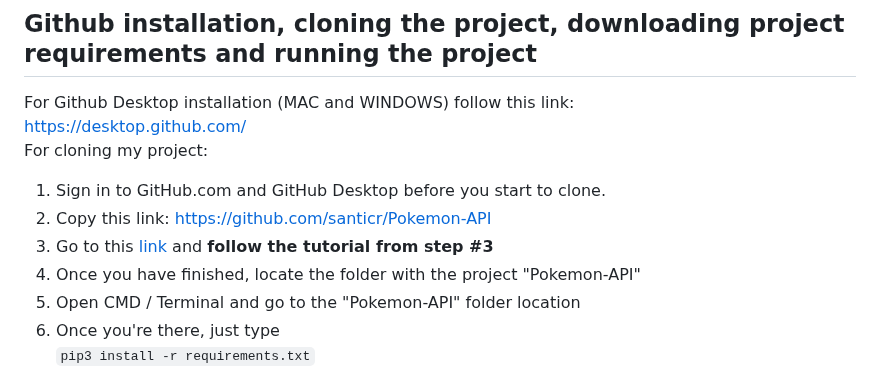
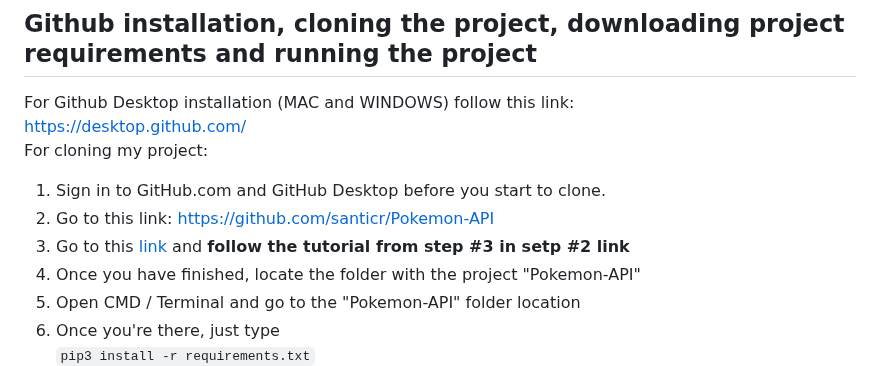
Before and after one commit to santicr/Pokemon-API, a Markdown page: README.md, the part around the change. Drawn GitHub-style.

```diff
--- a/README.md
+++ b/README.md
@@ -21,8 +21,8 @@ For Github Desktop installation (MAC and WINDOWS) follow this link: <br>
 https://desktop.github.com/ <br>
 For cloning my project: <br>
 1. Sign in to GitHub.com and GitHub Desktop before you start to clone.
-2. Copy this link: https://github.com/santicr/Pokemon-API
-3. Go to this [link](https://docs.github.com/en/desktop/contributing-and-collaborating-using-github-desktop/adding-and-cloning-repositories/cloning-a-repository-from-github-to-github-desktop) and **follow the tutorial from step #3**
+2. Go to this link: https://github.com/santicr/Pokemon-API
+3. Go to this [link](https://docs.github.com/en/desktop/contributing-and-collaborating-using-github-desktop/adding-and-cloning-repositories/cloning-a-repository-from-github-to-github-desktop) and **follow the tutorial from step #3 in setp #2 link**
 4. Once you have finished, locate the folder with the project "Pokemon-API"
 5. Open CMD / Terminal and go to the "Pokemon-API" folder location
 6. Once you're there, just type <br> ``pip3 install -r requirements.txt`` <br> or <br> ``pip install -r requirements``
```
